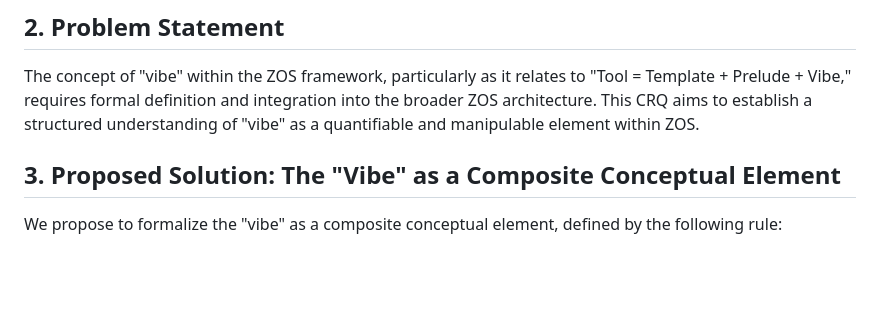
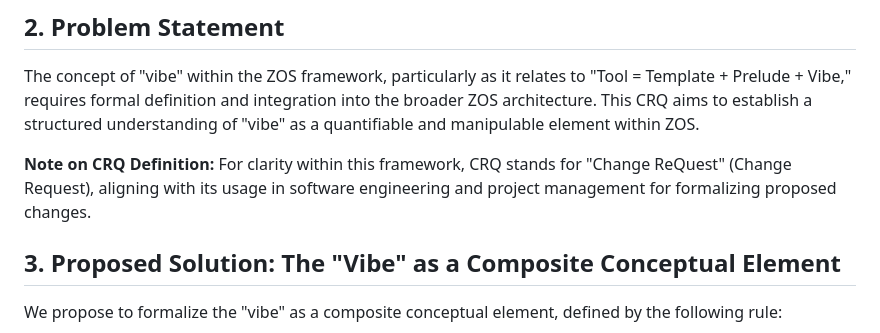
Before and after one commit to meta-introspector/git-submodules-rs-nix, a Markdown page: docs/crq_standardized/crq_zos_vibe_formalization.md, the part around the change. GitHub-like rendering; blank space fills up the shorter version.

Commit message:
docs: Clarify CRQ definition in vibe formalization CRQ; feat: Record nested submodule in .emacs.d/terlar-emacs-config

```diff
--- a/docs/crq_standardized/crq_zos_vibe_formalization.md
+++ b/docs/crq_standardized/crq_zos_vibe_formalization.md
@@ -5,6 +5,8 @@ Formalizing the ZOS "Vibe" as a Multi-faceted Conceptual Element
 
 ## 2. Problem Statement
 The concept of "vibe" within the ZOS framework, particularly as it relates to "Tool = Template + Prelude + Vibe," requires formal definition and integration into the broader ZOS architecture. This CRQ aims to establish a structured understanding of "vibe" as a quantifiable and manipulable element within ZOS.
+
+**Note on CRQ Definition:** For clarity within this framework, CRQ stands for "Change ReQuest" (Change Request), aligning with its usage in software engineering and project management for formalizing proposed changes.
 
 ## 3. Proposed Solution: The "Vibe" as a Composite Conceptual Element
 
```
